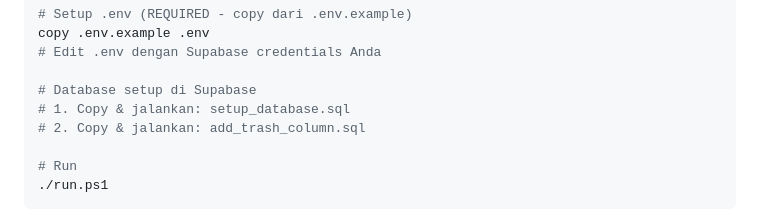
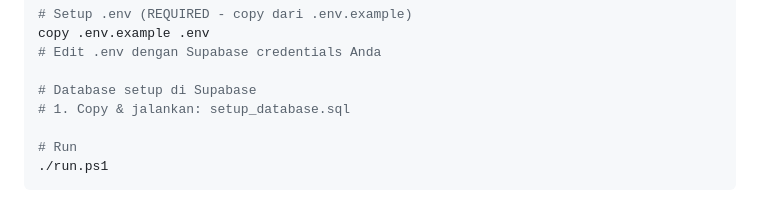
Before and after one commit to Dunkleosteuz/coup-web, a Markdown page: README.md, the part around the change. GitHub-like rendering.

```diff
--- a/README.md
+++ b/README.md
@@ -120,7 +120,6 @@ copy .env.example .env
 
 # Database setup di Supabase
 # 1. Copy & jalankan: setup_database.sql
-# 2. Copy & jalankan: add_trash_column.sql
 
 # Run
 ./run.ps1
```
